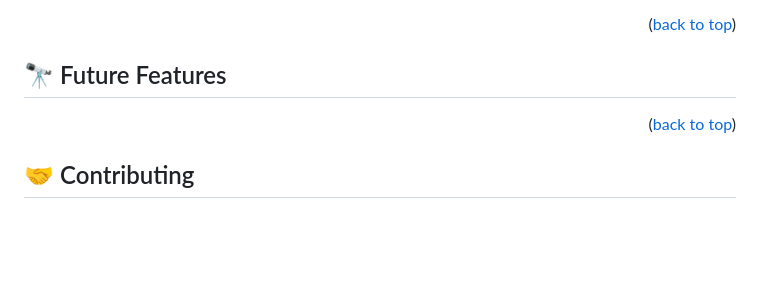
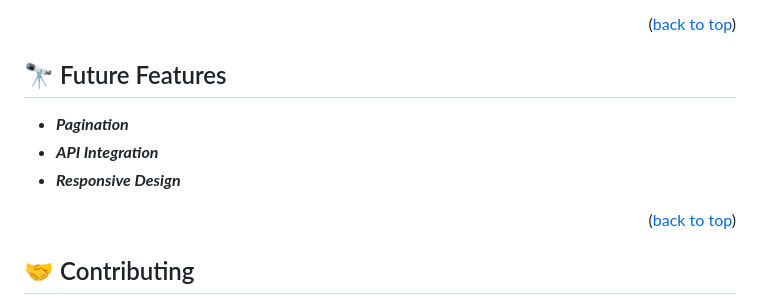
Before and after one commit to RitaDee/Leader-board, a Markdown page: README.md, the part around the change. Rendered like a GitHub page; blank space fills up the shorter version.

```diff
--- a/README.md
+++ b/README.md
@@ -225,6 +225,9 @@ Example:
 
 ## 🔭 Future Features <a name="future-features"></a>
 
+- ***Pagination***
+- ***API Integration***
+- ***Responsive Design***
 
 <p align="right">(<a href="#readme-top">back to top</a>)</p>
 
```
